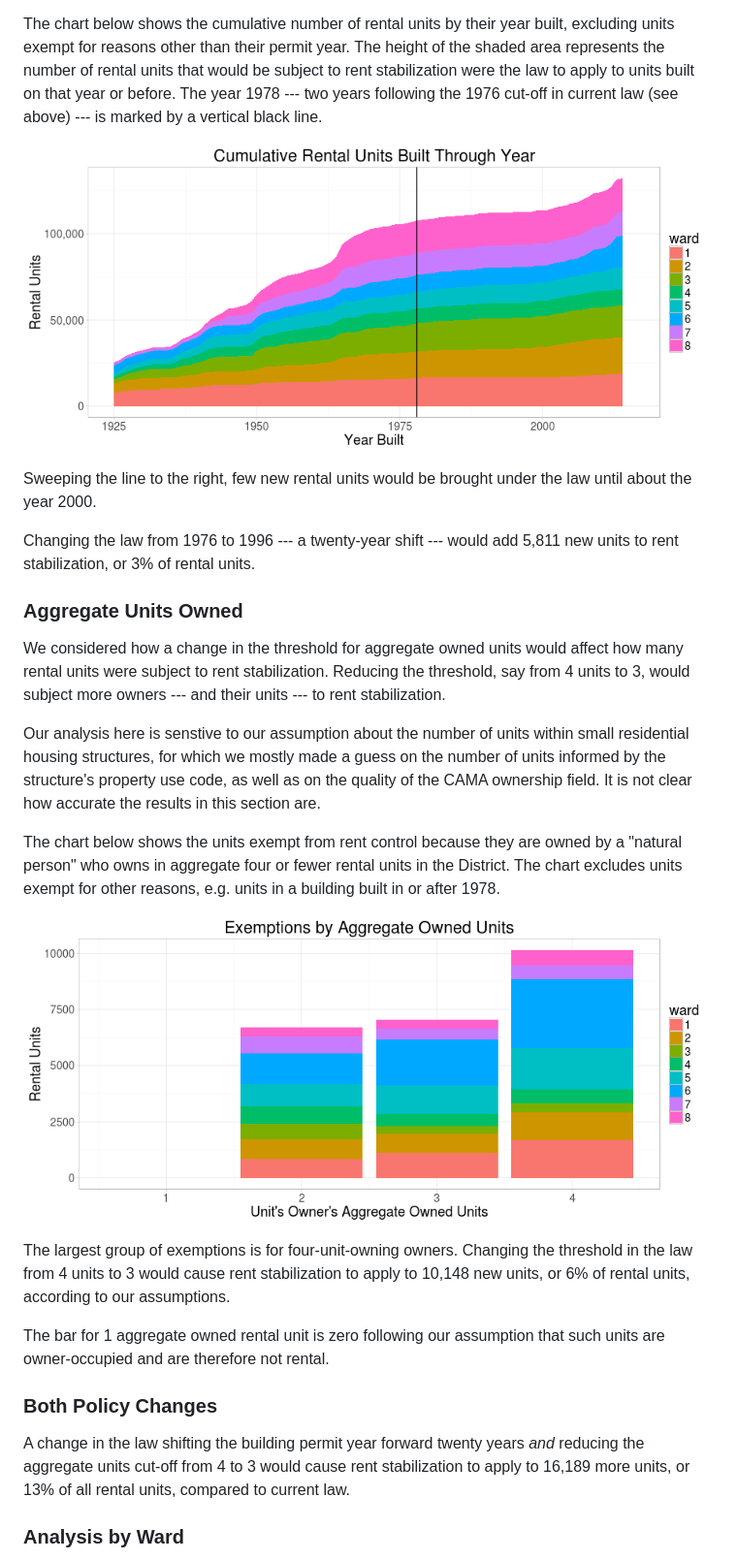
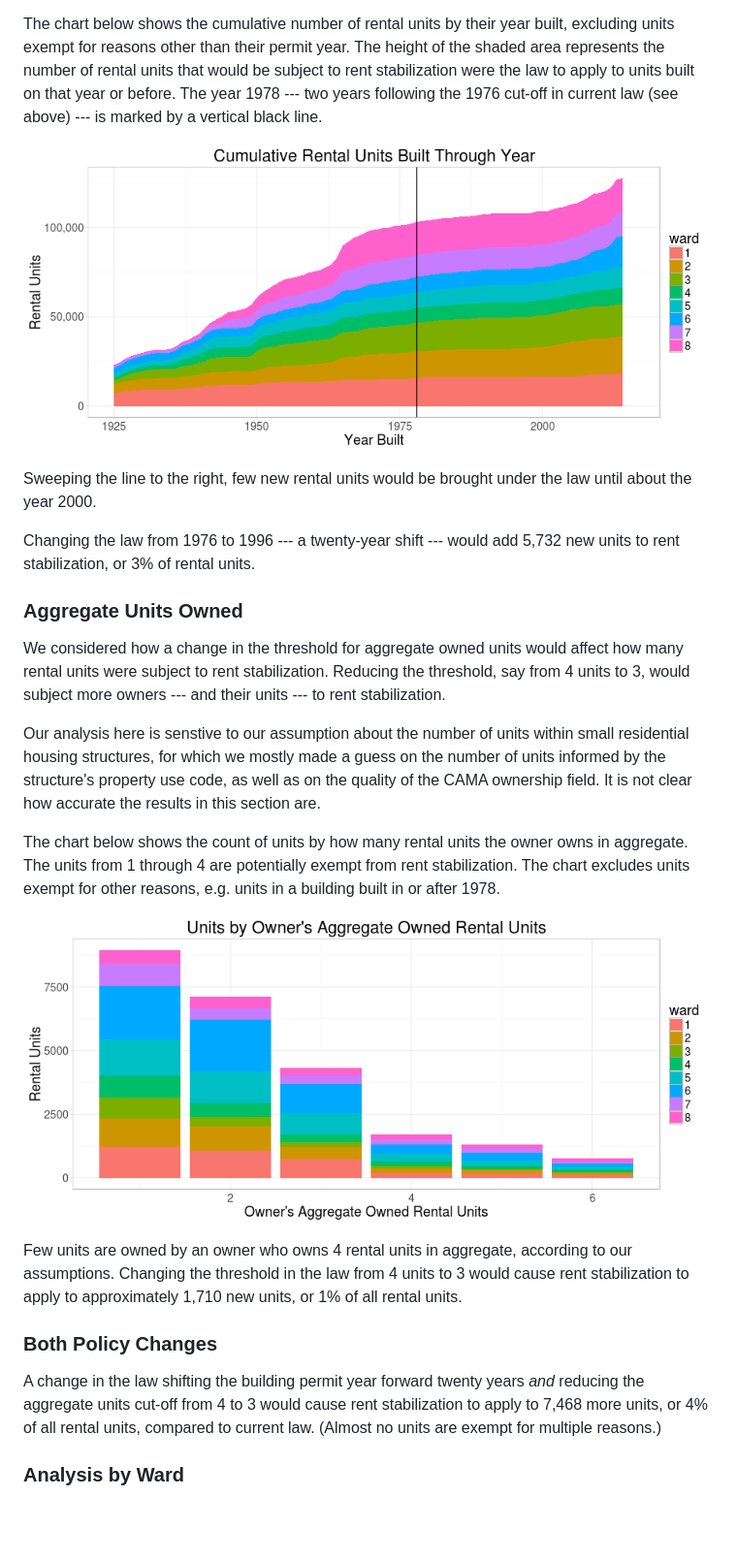
Before and after one commit to civictechdc/rent-stabilization, a Markdown page: analysis.md, the part around the change printed below. Shown: that part at 97% size. Rendered like a GitHub page; pictures changed too: plots/by_aggregate_units_owned.png, plots/by_year.png; blank space fills up the shorter version.

```diff
--- a/analysis.md
+++ b/analysis.md
@@ -106,7 +108,7 @@ The chart below shows the cumulative number of rental units by their year built,
 
 Sweeping the line to the right, few new rental units would be brought under the law until about the year 2000.
 
-Changing the law from 1976 to 1996 --- a twenty-year shift --- would add 5,811 new units to rent stabilization, or 3% of rental units.
+Changing the law from 1976 to 1996 --- a twenty-year shift --- would add 5,732 new units to rent stabilization, or 3% of rental units.
 
 ### Aggregate Units Owned
 
@@ -114,17 +116,15 @@ We considered how a change in the threshold for aggregate owned units would affe
 
 Our analysis here is senstive to our assumption about the number of units within small residential housing structures, for which we mostly made a guess on the number of units informed by the structure's property use code, as well as on the quality of the CAMA ownership field. It is not clear how accurate the results in this section are.
 
-The chart below shows the units exempt from rent control because they are owned by a "natural person" who owns in aggregate four or fewer rental units in the District. The chart excludes units exempt for other reasons, e.g. units in a building built in or after 1978.
+The chart below shows the count of units by how many rental units the owner owns in aggregate. The units from 1 through 4 are potentially exempt from rent stabilization. The chart excludes units exempt for other reasons, e.g. units in a building built in or after 1978.
 
 ![Units by Owner's Aggregate Number of Owned Units](plots/by_aggregate_units_owned.png)
 
-The largest group of exemptions is for four-unit-owning owners. Changing the threshold in the law from 4 units to 3 would cause rent stabilization to apply to 10,148 new units, or 6% of rental units, according to our assumptions.
-
-The bar for 1 aggregate owned rental unit is zero following our assumption that such units are owner-occupied and are therefore not rental.
+Few units are owned by an owner who owns 4 rental units in aggregate, according to our assumptions. Changing the threshold in the law from 4 units to 3 would cause rent stabilization to apply to approximately 1,710 new units, or 1% of all rental units.
 
 ### Both Policy Changes
 
-A change in the law shifting the building permit year forward twenty years _and_ reducing the aggregate units cut-off from 4 to 3 would cause rent stabilization to apply to 16,189 more units, or 13% of all rental units, compared to current law.
+A change in the law shifting the building permit year forward twenty years _and_ reducing the aggregate units cut-off from 4 to 3 would cause rent stabilization to apply to 7,468 more units, or 4% of all rental units, compared to current law. (Almost no units are exempt for multiple reasons.)
 
 ### Analysis by Ward
 
```
Also changed, not shown: other parts of analysis.md (+11 -9 lines), plots/changes_by_ward.png, plots/units_by_ward.png, 3 other files.
